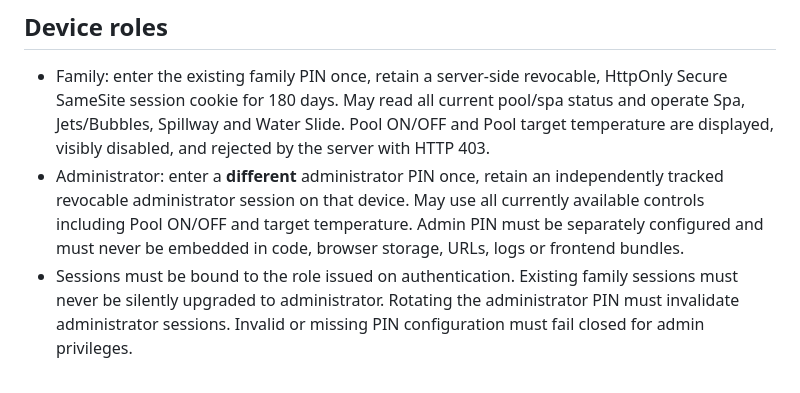
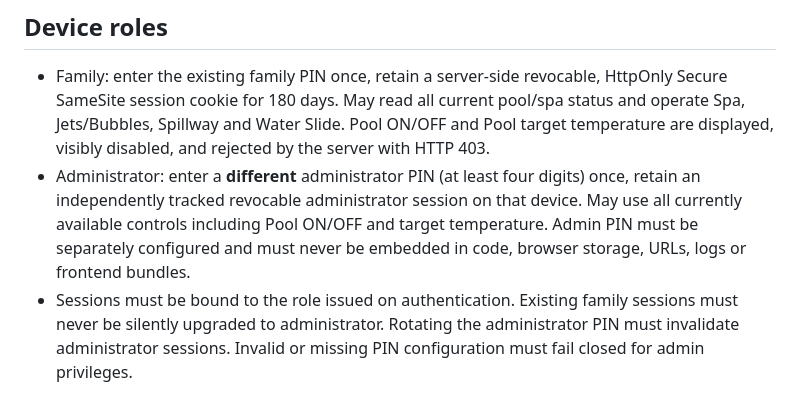
Before and after one commit to davidabuch/Home-assistant-intellicenter, a Markdown page: standalone/docs/INDEPENDENT_PIN_AUTH_CONTRACT_20261013.md, the part around the change. Rendered like a GitHub page.

Commit message:
Record approved four-digit administrator PIN policy

```diff
--- a/standalone/docs/INDEPENDENT_PIN_AUTH_CONTRACT_20261013.md
+++ b/standalone/docs/INDEPENDENT_PIN_AUTH_CONTRACT_20261013.md
@@ -9,7 +9,7 @@ Pool & Spa Family remains a separate application. Family Home may link to it, bu
 ## Device roles
 
 - Family: enter the existing family PIN once, retain a server-side revocable, HttpOnly Secure SameSite session cookie for 180 days. May read all current pool/spa status and operate Spa, Jets/Bubbles, Spillway and Water Slide. Pool ON/OFF and Pool target temperature are displayed, visibly disabled, and rejected by the server with HTTP 403.
-- Administrator: enter a **different** administrator PIN once, retain an independently tracked revocable administrator session on that device. May use all currently available controls including Pool ON/OFF and target temperature. Admin PIN must be separately configured and must never be embedded in code, browser storage, URLs, logs or frontend bundles.
+- Administrator: enter a **different** administrator PIN (at least four digits) once, retain an independently tracked revocable administrator session on that device. May use all currently available controls including Pool ON/OFF and target temperature. Admin PIN must be separately configured and must never be embedded in code, browser storage, URLs, logs or frontend bundles.
 - Sessions must be bound to the role issued on authentication. Existing family sessions must never be silently upgraded to administrator. Rotating the administrator PIN must invalidate administrator sessions. Invalid or missing PIN configuration must fail closed for admin privileges.
 
 ## Trust boundaries
```
